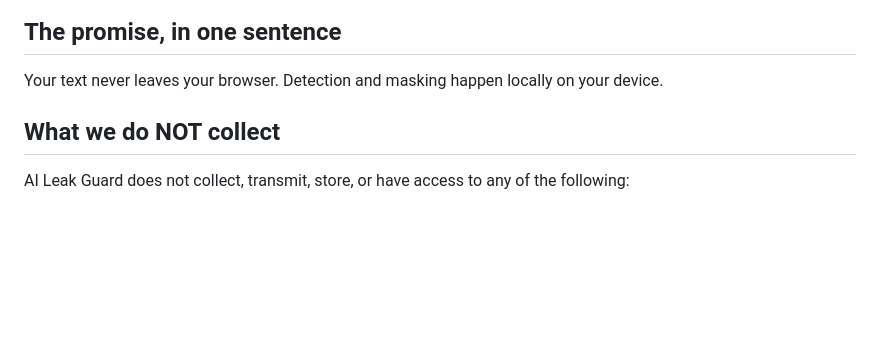
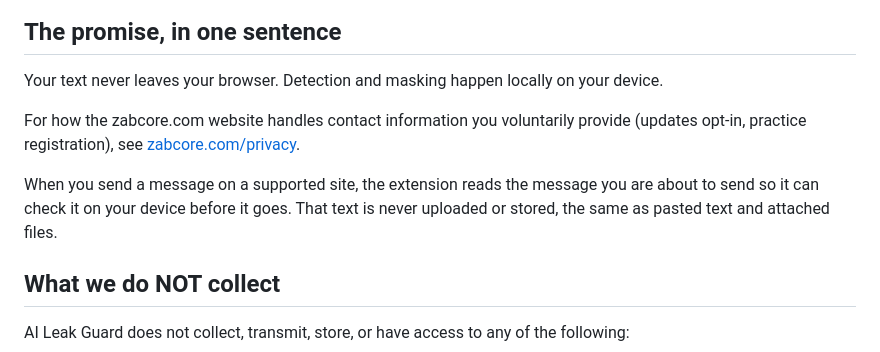
Before and after one commit to zabcore/ai-leak-guard, a Markdown page: docs/PRIVACY.md, the part around the change. GitHub-like rendering; blank space fills up the shorter version.

Commit message:
docs(privacy): add reciprocal zabcore.com/privacy link + send-time reading clarification
The website's /privacy page is now corrected and live, so add the
long-held reciprocal link right after the one-sentence promise:
"For how the zabcore.com website handles contact information you
voluntarily provide (updates opt-in, practice registration), see
zabcore.com/privacy." (exact wording, contractual with Track A).

Also add a short V1.3 send-time clarification, kept in sync with the
website /privacy and the store listing: sending a message means the
extension reads that message locally to check it before it goes, and
that text is never uploaded or stored — the same as pasted text and
attached files. This clarifies (does not weaken) the existing "never
leaves your browser" promise: send-time reading is also local.

Docs only — no code, no src/, no manifest, no permissions, no behaviour.
Gates unchanged and green (typecheck, lint, test 834/834, build).

Co-Authored-By: Claude Opus 4.8 <noreply@anthropic.com>
Claude-Session: https://claude.ai/code/session_01S6xQLwrRD5qVj3BQXocVgT

```diff
--- a/docs/PRIVACY.md
+++ b/docs/PRIVACY.md
@@ -3,6 +3,10 @@
 ## The promise, in one sentence
 
 Your text never leaves your browser. Detection and masking happen locally on your device.
+
+For how the zabcore.com website handles contact information you voluntarily provide (updates opt-in, practice registration), see [zabcore.com/privacy](https://zabcore.com/privacy).
+
+When you send a message on a supported site, the extension reads the message you are about to send so it can check it on your device before it goes. That text is never uploaded or stored, the same as pasted text and attached files.
 
 ## What we do NOT collect
 
```
